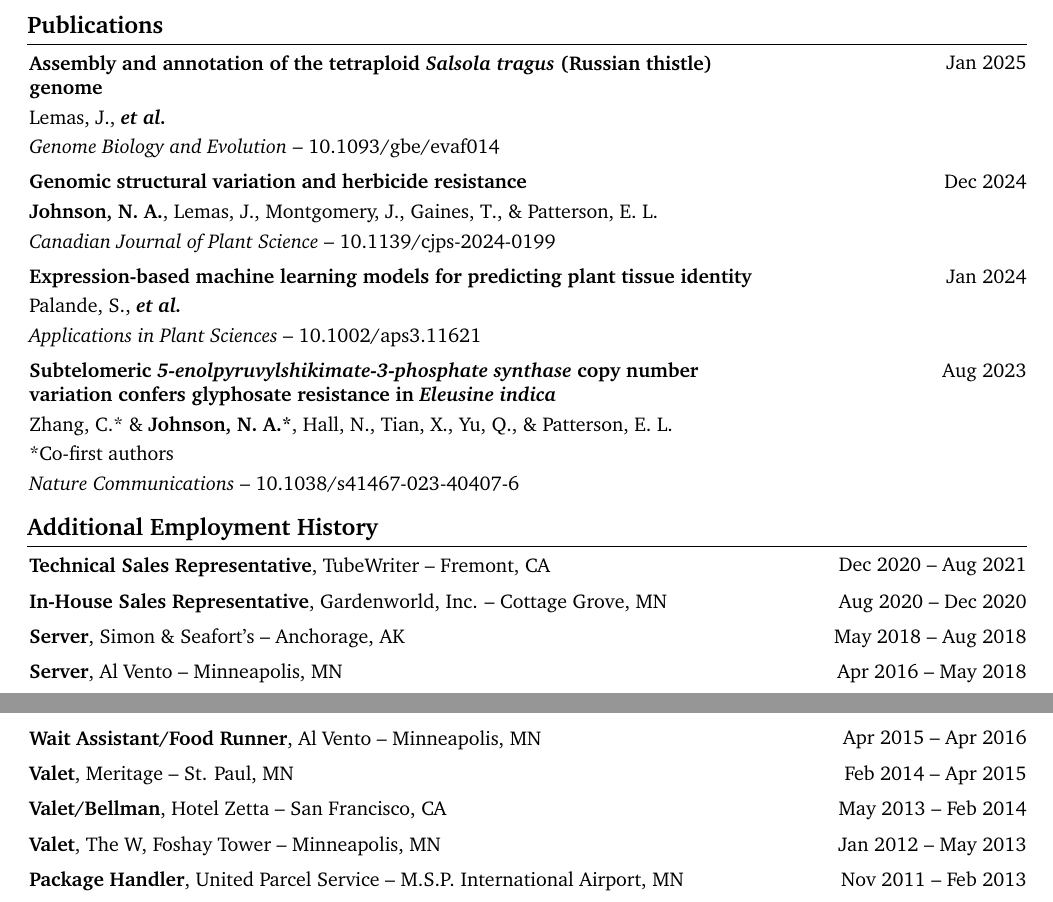
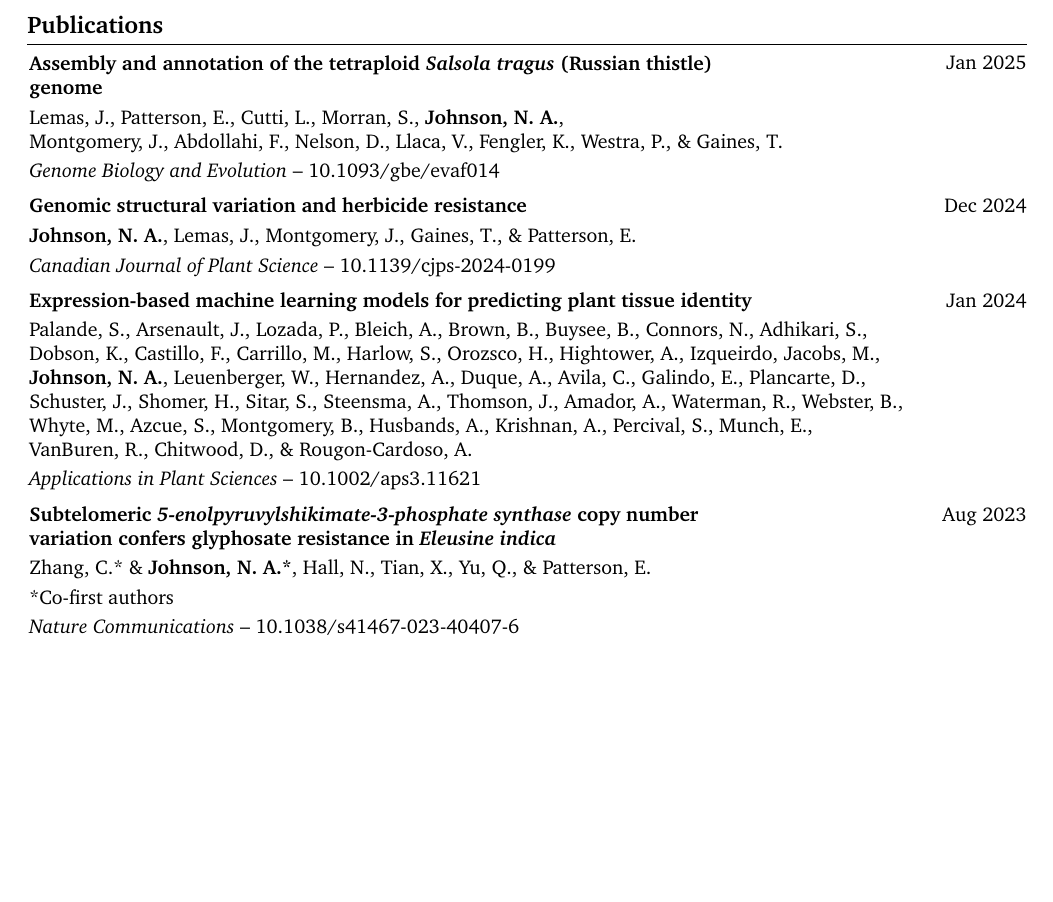
Before and after one commit to Scrumpis/Scrumpis, a LaTeX CV (CV/NAJohnsonCV.tex): two parts of pages 4 and 5 of 5 before the commit and part of page 4 of 4 after it, the two joined at a grey line, cut so that both start at the same text, the shorter picture padded with empty space. Compiled offline with pdfLaTeX.

```diff
--- a/CV/NAJohnsonCV.tex
+++ b/CV/NAJohnsonCV.tex
@@ -1109,7 +1112,8 @@
             \vspace{0.10 cm}
 
             \begin{onecolentry}
-                \mbox{Lemas, J.}, \mbox{\textbf{\textit{et al.}}}
+                \mbox{Lemas, J., Patterson, E., Cutti, L., Morran, S.,} \mbox{\textbf{Johnson, N. A.}},
+                \mbox{Montgomery, J., Abdollahi, F., Nelson, D., Llaca, V., Fengler, K., Westra, P., \& Gaines, T.}
 
                 \vspace{0.10 cm}
 
@@ -1131,7 +1135,7 @@
             \vspace{0.10 cm}
 
             \begin{onecolentry}
-                \mbox{\textbf{Johnson, N. A.}}, \mbox{Lemas, J.}, \mbox{Montgomery, J.}, \mbox{Gaines, T.}, \& \mbox{Patterson, E. L.}
+                \mbox{\textbf{Johnson, N. A.}}, \mbox{Lemas, J.}, \mbox{Montgomery, J.}, \mbox{Gaines, T.}, \& \mbox{Patterson, E.}
 
                 \vspace{0.10 cm}
 
@@ -1153,7 +1157,14 @@
             \vspace{0.10 cm}
 
             \begin{onecolentry}
-                \mbox{Palande, S.}, \mbox{\textbf{\textit{et al.}}}
+                \mbox{Palande, S., Arsenault, J., Lozada, P., Bleich, A., Brown, B., Buysee, B., Connors, N., Adhikari, S.,}
+                \mbox{Dobson, K., Castillo, F., Carrillo, M., Harlow, S., Orozsco, H., Hightower, A., Izqueirdo, Jacobs, M.,}
+
+                \mbox{\textbf{Johnson, N. A.}},
+                \mbox{Leuenberger, W., Hernandez, A., Duque, A., Avila, C., Galindo, E., Plancarte, D.,}
+                \mbox{Schuster, J., Shomer, H., Sitar, S., Steensma, A., Thomson, J., Amador, A., Waterman, R., Webster, B.,}
+                \mbox{Whyte, M., Azcue, S., Montgomery, B., Husbands, A., Krishnan, A., Percival, S., Munch, E.,}
+                \mbox{VanBuren, R., Chitwood, D., \& Rougon-Cardoso, A.}
 
                 \vspace{0.10 cm}
 
@@ -1175,7 +1186,7 @@
             \vspace{0.10 cm}
 
             \begin{onecolentry}
-                \mbox{Zhang, C.}* \& \mbox{\textbf{Johnson, N. A.*}}, \mbox{Hall, N.}, \mbox{Tian, X.}, \mbox{Yu, Q.}, \& \mbox{Patterson, E. L.}
+                \mbox{Zhang, C.}* \& \mbox{\textbf{Johnson, N. A.*}}, \mbox{Hall, N.}, \mbox{Tian, X.}, \mbox{Yu, Q.}, \& \mbox{Patterson, E.}
 
                 \vspace{0.10 cm}
 
@@ -1212,114 +1223,114 @@
 
 
 
-    \section{Additional Employment History}
+    %\section{Additional Employment History}
 
 
 
 
-        \begin{samepage}
-            \begin{twocolentry}{
-                Dec 2020 – Aug 2021
-                }
-                \textbf{Technical Sales Representative}, TubeWriter -- Fremont, CA
-            \end{twocolentry}
-        \end{samepage}
+        %\begin{samepage}
+        %    \begin{twocolentry}{
+        %        Dec 2020 – Aug 2021
+        %        }
+        %        \textbf{Technical Sales Representative}, TubeWriter -- Fremont, CA
+        %    \end{twocolentry}
+        %\end{samepage}
 
 
-        \vspace{0.2 cm}
+        %\vspace{0.2 cm}
 
 
-        \begin{samepage}
-            \begin{twocolentry}{
-                Aug 2020 – Dec 2020
-                }
-                \textbf{In-House Sales Representative}, Gardenworld, Inc. -- Cottage Grove, MN
-            \end{twocolentry}
-        \end{samepage}
+        %\begin{samepage}
+            %\begin{twocolentry}{
+                %Aug 2020 – Dec 2020
+                %}
+                %\textbf{In-House Sales Representative}, Gardenworld, Inc. -- Cottage Grove, MN
+%            \end{twocolentry}
+%        \end{samepage}
 
 
-        \vspace{0.2 cm}
+ %       \vspace{0.2 cm}
 
 
-        \begin{samepage}
-            \begin{twocolentry}{
-                May 2018 – Aug 2018
-                }
-                \textbf{Server}, Simon \& Seafort's -- Anchorage, AK
-            \end{twocolentry}
-        \end{samepage}
+%        \begin{samepage}
+%            \begin{twocolentry}{
+%                May 2018 – Aug 2018
+%                }
+%                \textbf{Server}, Simon \& Seafort's -- Anchorage, AK
+%            \end{twocolentry}
+%        \end{samepage}
 
 
-        \vspace{0.2 cm}
+%        \vspace{0.2 cm}
 
 
-        \begin{samepage}
-            \begin{twocolentry}{
-                Apr 2016 – May 2018
-                }
-                \textbf{Server}, Al Vento -- Minneapolis, MN
-            \end{twocolentry}
-        \end{samepage}
+        %\begin{samepage}
+        %    \begin{twocolentry}{
+        %        Apr 2016 – May 2018
+        %        }
+        %        \textbf{Server}, Al Vento -- Minneapolis, MN
+        %    \end{twocolentry}
+        %\end{samepage}
 
 
-        \vspace{0.2 cm}
+        %\vspace{0.2 cm}
 
 
-        \begin{samepage}
-            \begin{twocolentry}{
-                Apr 2015 – Apr 2016
-                }
-                \textbf{Wait Assistant/Food Runner}, Al Vento -- Minneapolis, MN
-            \end{twocolentry}
-        \end{samepage}
+        %\begin{samepage}
+        %    \begin{twocolentry}{
+        %        Apr 2015 – Apr 2016
+        %        }
+        %        \textbf{Wait Assistant/Food Runner}, Al Vento -- Minneapolis, MN
+        %    \end{twocolentry}
+        %\end{samepage}
 
 
-        \vspace{0.2 cm}
+        %\vspace{0.2 cm}
 
 
-        \begin{samepage}
-            \begin{twocolentry}{
-                Feb 2014 – Apr 2015
-                }
-                \textbf{Valet}, Meritage -- St. Paul, MN
-            \end{twocolentry}
-        \end{samepage}
+        %\begin{samepage}
+        %    \begin{twocolentry}{
+        %        Feb 2014 – Apr 2015
+        %        }
+        %        \textbf{Valet}, Meritage -- St. Paul, MN
+        %    \end{twocolentry}
+        %\end{samepage}
 
 
-        \vspace{0.2 cm}
+        %\vspace{0.2 cm}
 
 
-        \begin{samepage}
-            \begin{twocolentry}{
-                May 2013 – Feb 2014
-                }
-                \textbf{Valet/Bellman}, Hotel Zetta -- San Francisco, CA
-            \end{twocolentry}
-        \end{samepage}
+        %\begin{samepage}
+        %    \begin{twocolentry}{
+        %        May 2013 – Feb 2014
+        %        }
+        %        \textbf{Valet/Bellman}, Hotel Zetta -- San Francisco, CA
+        %    \end{twocolentry}
+        %\end{samepage}
 
 
-        \vspace{0.2 cm}
+        %\vspace{0.2 cm}
 
 
-        \begin{samepage}
-            \begin{twocolentry}{
-                Jan 2012 – May 2013
-                }
-                \textbf{Valet}, The W, Foshay Tower -- Minneapolis, MN
-            \end{twocolentry}
-        \end{samepage}
+        %\begin{samepage}
+        %    \begin{twocolentry}{
+        %        Jan 2012 – May 2013
+        %        }
+        %        \textbf{Valet}, The W, Foshay Tower -- Minneapolis, MN
+        %    \end{twocolentry}
+        %\end{samepage}
 
 
-        \vspace{0.2 cm}
+        %\vspace{0.2 cm}
 
 
-        \begin{samepage}
-            \begin{twocolentry}{
-                Nov 2011 – Feb 2013
-                }
-                \textbf{Package Handler}, United Parcel Service -- M.S.P. International Airport, MN
-            \end{twocolentry}
-        \end{samepage}
+        %\begin{samepage}
+            %\begin{twocolentry}{
+                %Nov 2011 – Feb 2013
+                %}
+                %\textbf{Package Handler}, United Parcel Service -- M.S.P. International %Airport, MN
+ %           \end{twocolentry}
+ %       \end{samepage}
 
 
 
```
Also changed, not shown: CV/NAJohnsonCV.tex (5 more changed lines).
